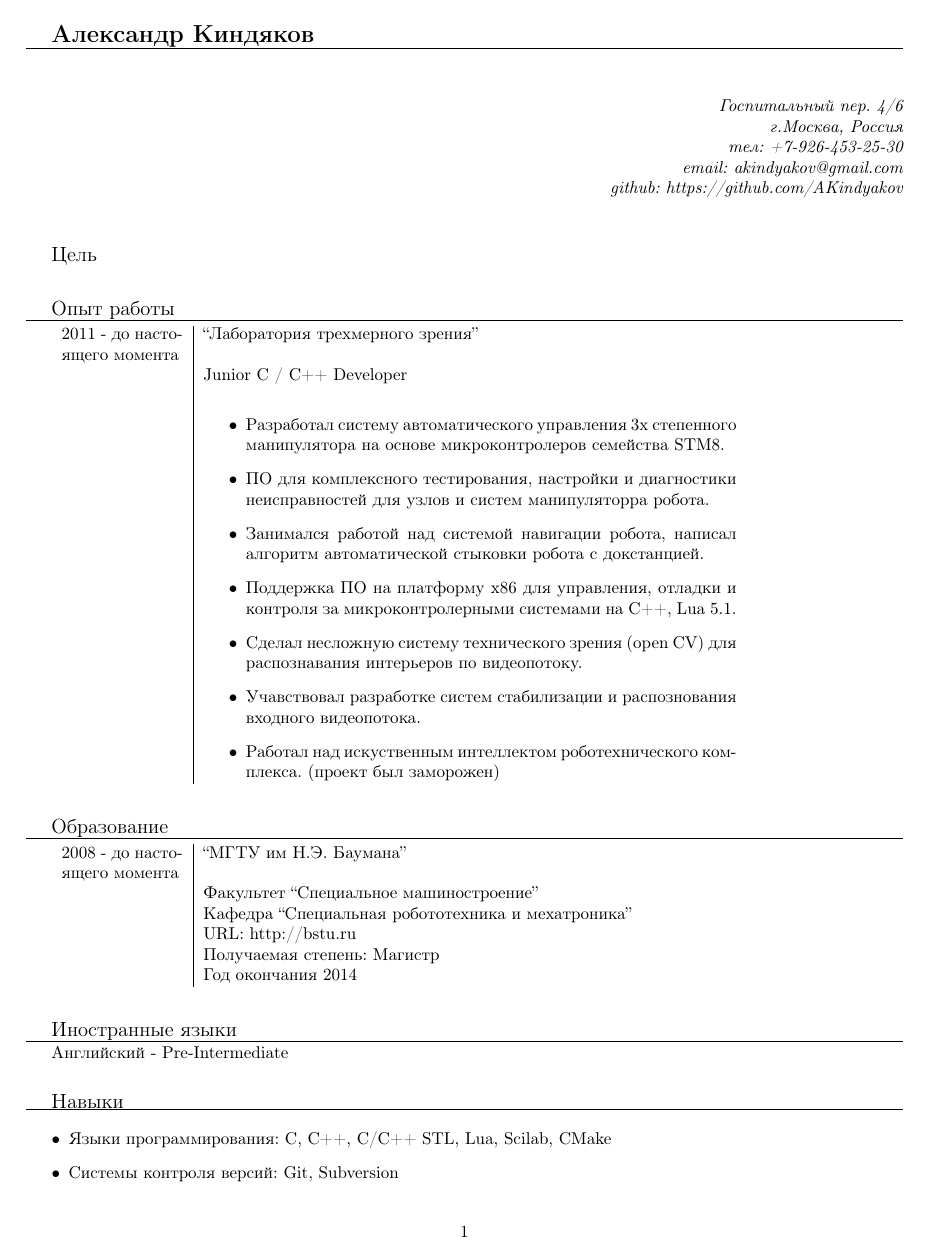
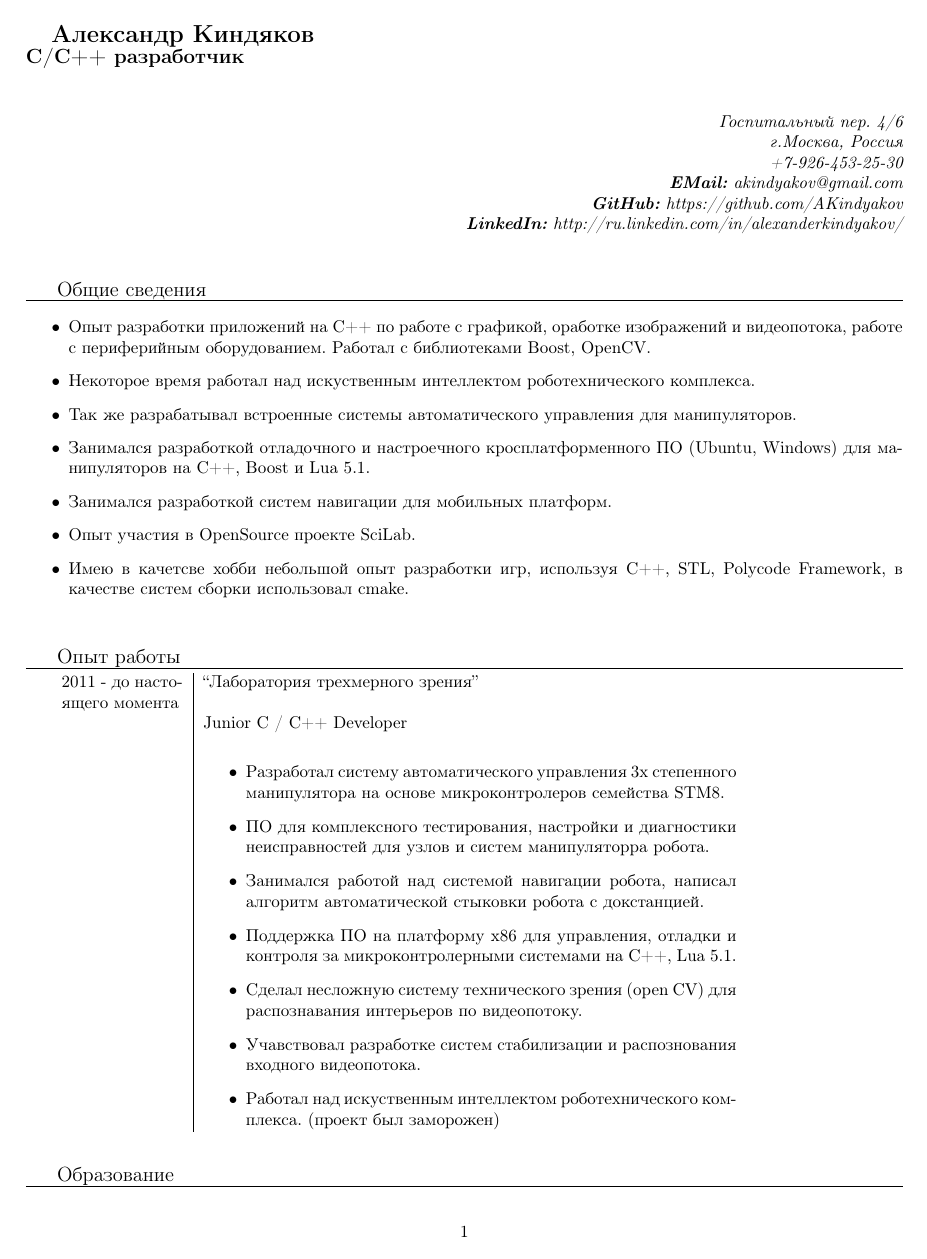
Before and after one commit to akindyakov/doc, a LaTeX CV (my_resume/src/main.tex): page 1 of 2. Compiled offline with pdfLaTeX.

Commit message:
Version 1

```diff
--- a/my_resume/src/main.tex
+++ b/my_resume/src/main.tex
@@ -26,9 +26,10 @@
 
 \begin{document}
 
-{\Large\textbf{Александр Киндяков}}
+{\Large\textbf{Александр Киндяков}}\\
+{\large\textbf{C/C++ разработчик}}
 % Линейка горизонтальная
-\hrule \smallskip
+
 % Линейка вертикальная нулевой толщины и нужной выстоты
 \rule{0pt}{5mm}
 {\itshape
@@ -36,15 +37,33 @@
     \begin{flushright}
     Госпитальный пер. 4/6 \\
     г.Москва, Россия \\
-    тел: +7-926-453-25-30 \\
-    email: akindyakov@gmail.com \\
-    github: https://github.com/AKindyakov \\
+    +7-926-453-25-30 \\
+    \textbf{EMail:} akindyakov@gmail.com \\
+    \textbf{GitHub:} https://github.com/AKindyakov \\
+    \textbf{LinkedIn:} http://ru.linkedin.com/in/alexanderkindyakov/ \\
     \end{flushright}
 }
 
-{\large Цель } \rule{0pt}{1cm}
+\rule{0pt}{1cm}
+{\large{Общие сведения}}
+\hrule \smallskip
+\begin{itemize}
+    \item Опыт разработки приложений на С++ по работе с графикой, оработке
+    изображений и видеопотока, работе с периферийным оборудованием.
+    Работал с библиотеками Boost, OpenCV.
+    \item Некоторое время работал над искуственным интеллектом роботехнического комплекса.
+    \item Так же разрабатывал встроенные системы автоматического управления для
+    манипуляторов.
+    \item Занимался разработкой отладочного и настроечного
+    кросплатформенного ПО (Ubuntu, Windows) для манипуляторов на C++, Boost и Lua 5.1.
+    \item Занимался разработкой систем навигации для мобильных платформ.
+    \item Опыт участия в OpenSource проекте SciLab.
+    \item Имею в качетсве хобби небольшой опыт разработки игр, используя C++, STL,
+    Polycode Framework, в качестве систем сборки использовал cmake.
+\end{itemize}
 
-{\large Опыт работы } \rule{0pt}{1cm}
+\rule{0pt}{1cm}
+{\large Опыт работы }
 \hrule \smallskip
     \begin{tabular}{p{25mm}|p{110mm}}
     2011 - до настоящего момента
@@ -82,12 +101,7 @@
         & Год окончания 2014
     \end{tabular}
 
-{\large Иностранные языки} \rule{0pt}{1cm}
-\hrule \smallskip
-Английский - Pre-Intermediate
-
-{\large{Навыки}} \rule{0pt}{1cm}
-
+\rule{0pt}{1cm}
+{\large Иностранные языки}
 \hrule \smallskip
 \begin{itemize}
-    \item Языки программирования:   C, C++, C/C++ STL, Lua, Scilab, CMake
@@ -99,3 +125,2 @@
 \hrule \smallskip
 \begin{itemize}
-    \item Семейное положение: холост
```
Also changed, not shown: my_resume/src/main.tex (41 more changed lines).
